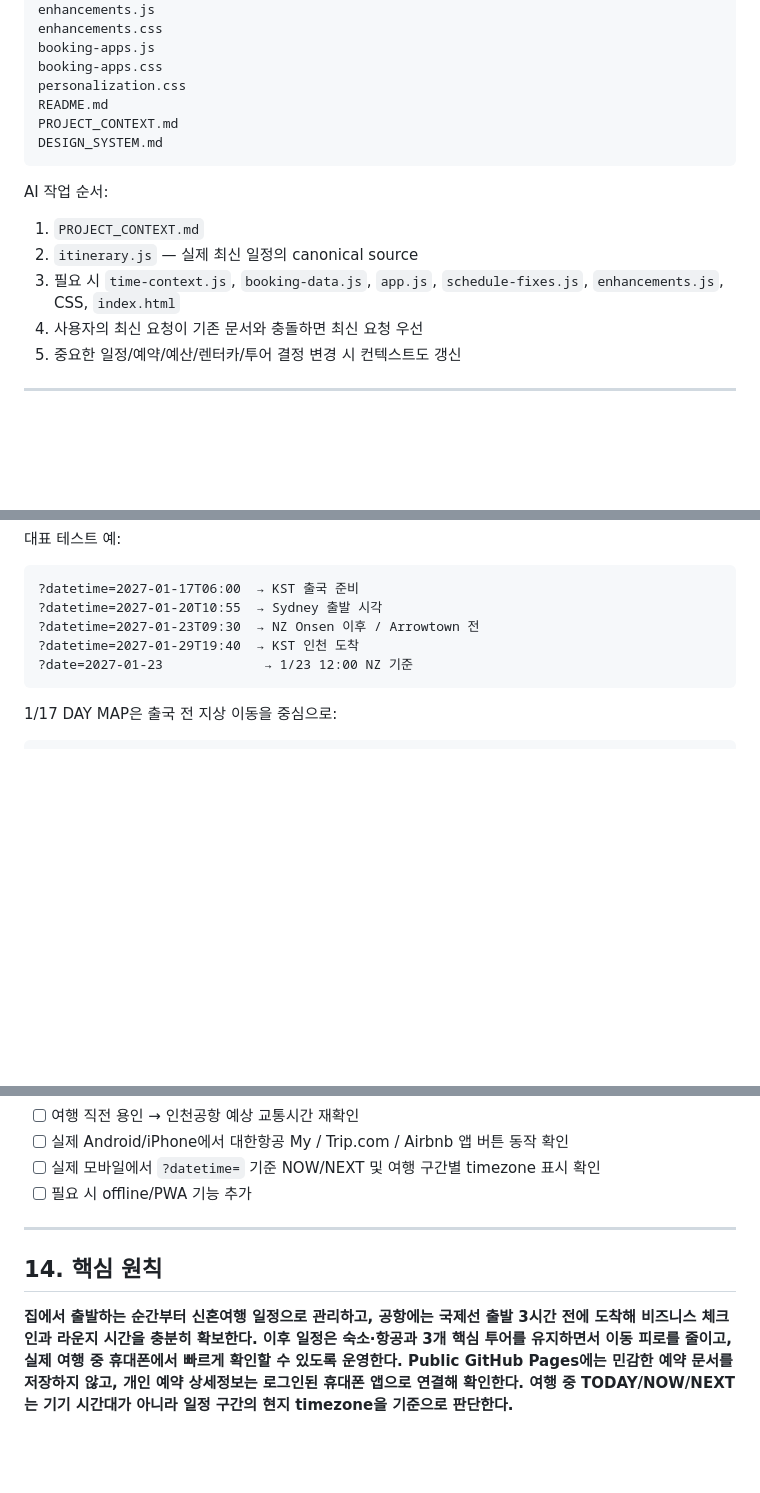
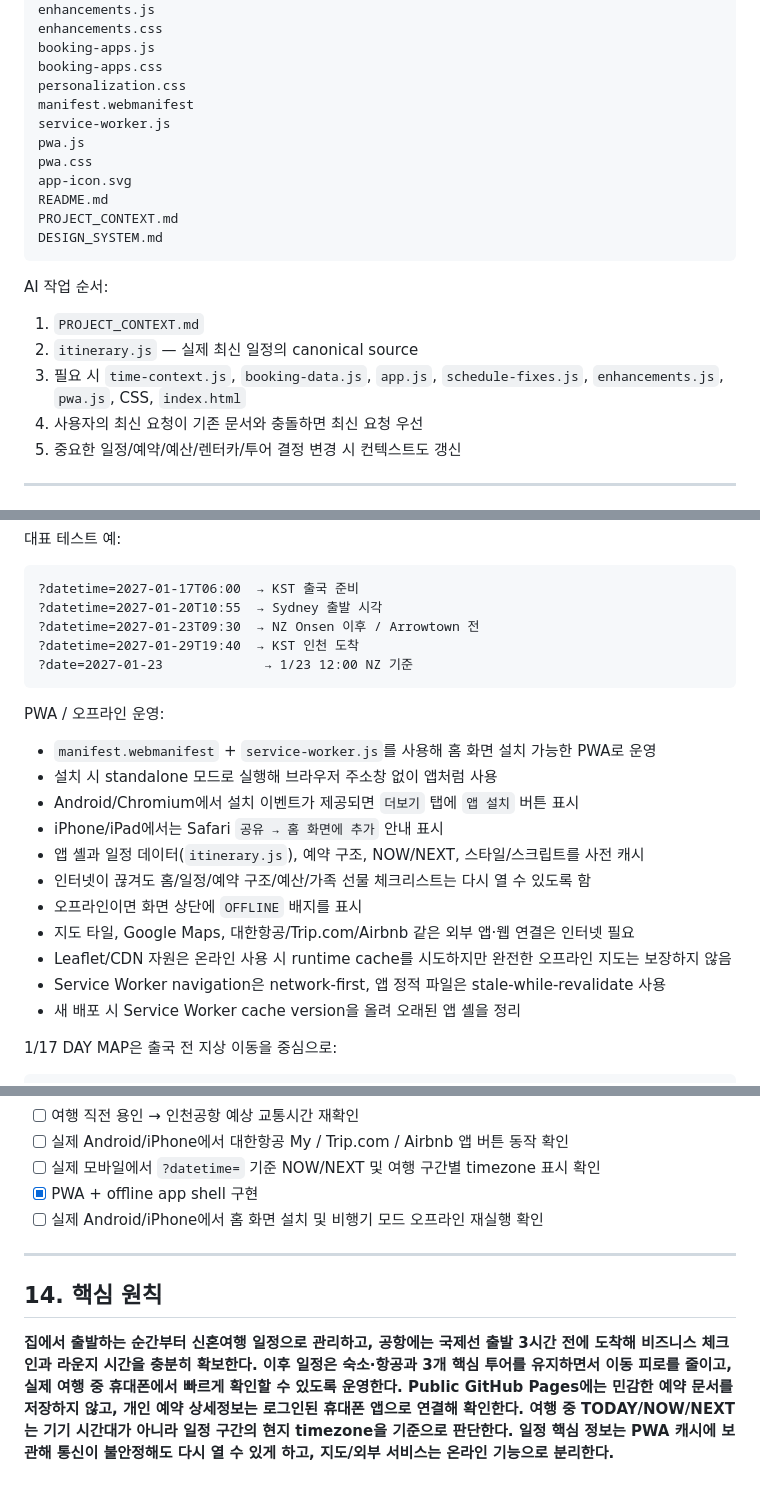
Before and after one commit to sh0427-han/honeymoon20270117, a Markdown page: PROJECT_CONTEXT.md, 3 parts joined by grey strips. Rendered like a GitHub page; blank space fills up the shorter version.

Commit message:
Document PWA and offline behavior

````diff
--- a/PROJECT_CONTEXT.md
+++ b/PROJECT_CONTEXT.md
@@ -45,6 +45,11 @@ enhancements.css
 booking-apps.js
 booking-apps.css
 personalization.css
+manifest.webmanifest
+service-worker.js
+pwa.js
+pwa.css
+app-icon.svg
 README.md
 PROJECT_CONTEXT.md
 DESIGN_SYSTEM.md
@@ -54,7 +59,7 @@ AI 작업 순서:
 
 1. `PROJECT_CONTEXT.md`
 2. `itinerary.js` — 실제 최신 일정의 canonical source
-3. 필요 시 `time-context.js`, `booking-data.js`, `app.js`, `schedule-fixes.js`, `enhancements.js`, CSS, `index.html`
+3. 필요 시 `time-context.js`, `booking-data.js`, `app.js`, `schedule-fixes.js`, `enhancements.js`, `pwa.js`, CSS, `index.html`
 4. 사용자의 최신 요청이 기존 문서와 충돌하면 최신 요청 우선
 5. 중요한 일정/예약/예산/렌터카/투어 결정 변경 시 컨텍스트도 갱신
 
@@ -395,6 +400,20 @@ B가 약 5~7만 원 정도만 비싸면 편의성 때문에 공항 반납도 고
 ?date=2027-01-23             → 1/23 12:00 NZ 기준
 ```
 
+PWA / 오프라인 운영:
+
+- `manifest.webmanifest` + `service-worker.js`를 사용해 홈 화면 설치 가능한 PWA로 운영
+- 설치 시 standalone 모드로 실행해 브라우저 주소창 없이 앱처럼 사용
+- Android/Chromium에서 설치 이벤트가 제공되면 `더보기` 탭에 `앱 설치` 버튼 표시
+- iPhone/iPad에서는 Safari `공유 → 홈 화면에 추가` 안내 표시
+- 앱 셸과 일정 데이터(`itinerary.js`), 예약 구조, NOW/NEXT, 스타일/스크립트를 사전 캐시
+- 인터넷이 끊겨도 홈/일정/예약 구조/예산/가족 선물 체크리스트는 다시 열 수 있도록 함
+- 오프라인이면 화면 상단에 `OFFLINE` 배지를 표시
+- 지도 타일, Google Maps, 대한항공/Trip.com/Airbnb 같은 외부 앱·웹 연결은 인터넷 필요
+- Leaflet/CDN 자원은 온라인 사용 시 runtime cache를 시도하지만 완전한 오프라인 지도는 보장하지 않음
+- Service Worker navigation은 network-first, 앱 정적 파일은 stale-while-revalidate 사용
+- 새 배포 시 Service Worker cache version을 올려 오래된 앱 셸을 정리
+
 1/17 DAY MAP은 출국 전 지상 이동을 중심으로:
 
 ```text
@@ -455,10 +474,11 @@ Public repository / GitHub Pages에는 아래를 저장하지 않는다.
 - [ ] 여행 직전 용인 → 인천공항 예상 교통시간 재확인
 - [ ] 실제 Android/iPhone에서 대한항공 My / Trip.com / Airbnb 앱 버튼 동작 확인
 - [ ] 실제 모바일에서 `?datetime=` 기준 NOW/NEXT 및 여행 구간별 timezone 표시 확인
-- [ ] 필요 시 offline/PWA 기능 추가
+- [x] PWA + offline app shell 구현
+- [ ] 실제 Android/iPhone에서 홈 화면 설치 및 비행기 모드 오프라인 재실행 확인
 
 ---
 
 ## 14. 핵심 원칙
 
-**집에서 출발하는 순간부터 신혼여행 일정으로 관리하고, 공항에는 국제선 출발 3시간 전에 도착해 비즈니스 체크인과 라운지 시간을 충분히 확보한다. 이후 일정은 숙소·항공과 3개 핵심 투어를 유지하면서 이동 피로를 줄이고, 실제 여행 중 휴대폰에서 빠르게 확인할 수 있도록 운영한다. Public GitHub Pages에는 민감한 예약 문서를 저장하지 않고, 개인 예약 상세정보는 로그인된 휴대폰 앱으로 연결해 확인한다. 여행 중 TODAY/NOW/NEXT는 기기 시간대가 아니라 일정 구간의 현지 timezone을 기준으로 판단한다.**
+**집에서 출발하는 순간부터 신혼여행 일정으로 관리하고, 공항에는 국제선 출발 3시간 전에 도착해 비즈니스 체크인과 라운지 시간을 충분히 확보한다. 이후 일정은 숙소·항공과 3개 핵심 투어를 유지하면서 이동 피로를 줄이고, 실제 여행 중 휴대폰에서 빠르게 확인할 수 있도록 운영한다. Public GitHub Pages에는 민감한 예약 문서를 저장하지 않고, 개인 예약 상세정보는 로그인된 휴대폰 앱으로 연결해 확인한다. 여행 중 TODAY/NOW/NEXT는 기기 시간대가 아니라 일정 구간의 현지 timezone을 기준으로 판단한다. 일정 핵심 정보는 PWA 캐시에 보관해 통신이 불안정해도 다시 열 수 있게 하고, 지도/외부 서비스는 온라인 기능으로 분리한다.**
````
